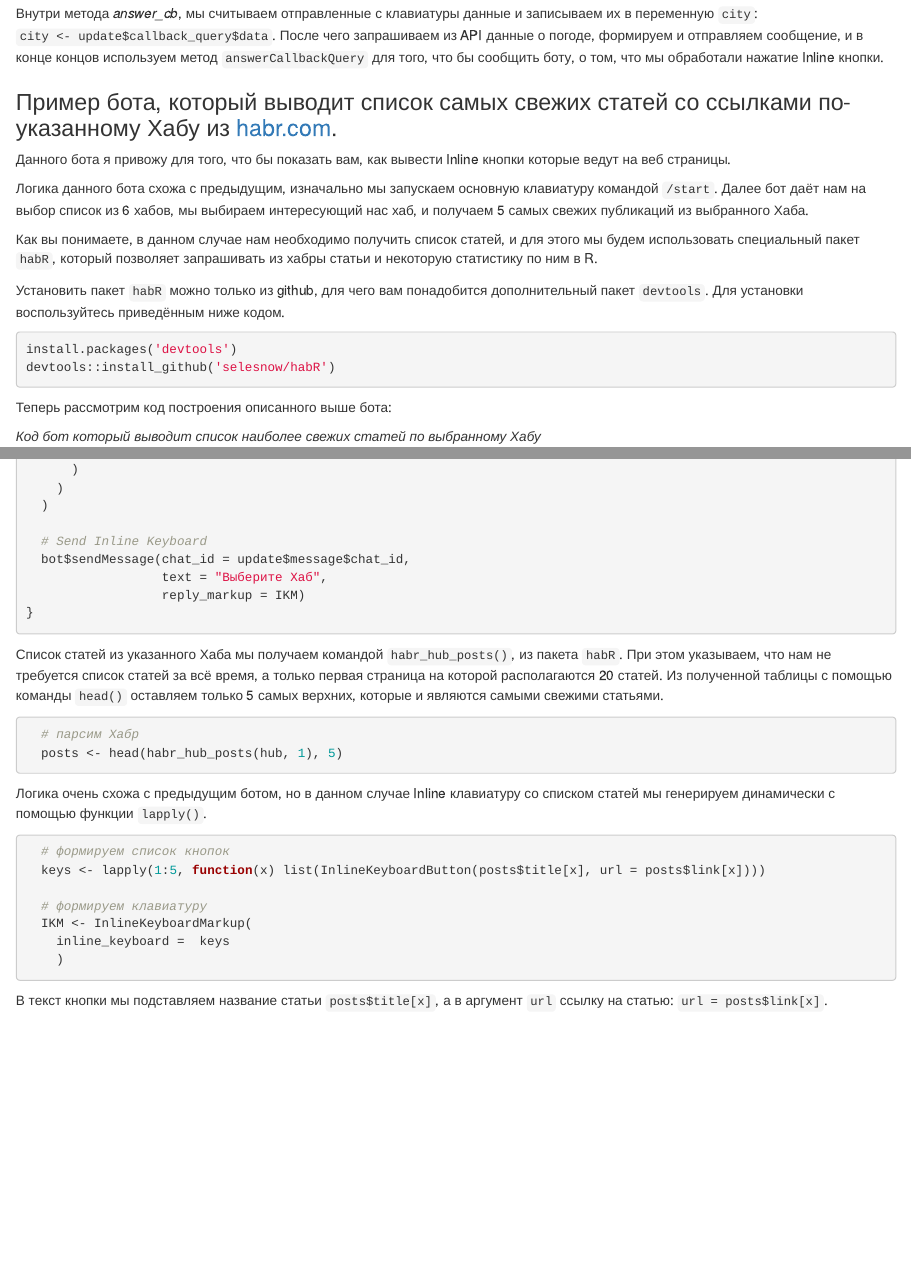
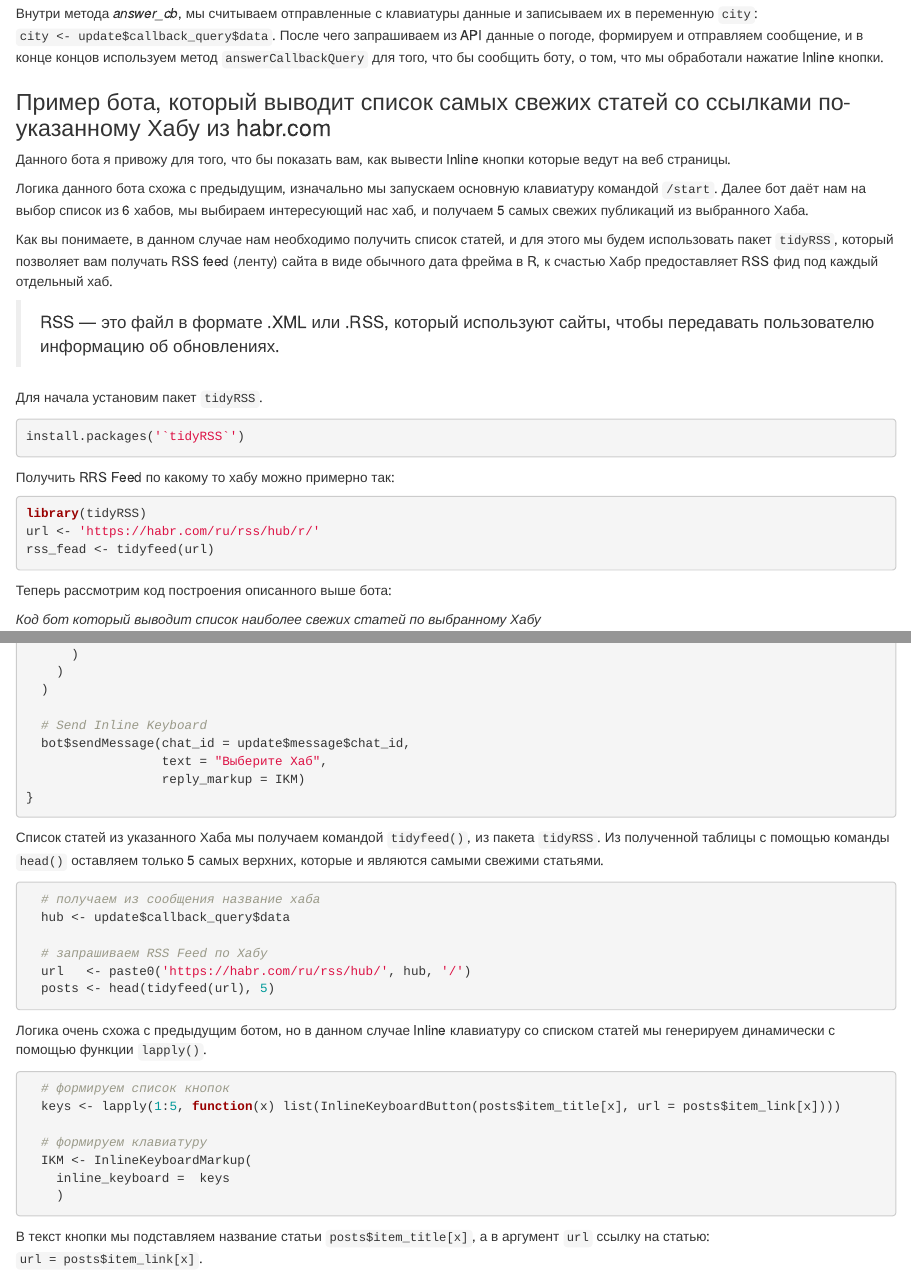
Before and after one commit to selesnow/build_telegram_bot_using_r, an R Markdown document (03-keyboard.Rmd): the page in a window 1100 px wide, from 12780 px down, and a second part further down, joined at a grey line. Rendered offline with R 4.5, knitr and Pandoc, with nearby package versions; drawn as R Markdown's standard HTML page in place of the format the file asks for.

Commit message:
В главе "[Как добавить боту поддержку клавиатуры]" переписан раздел "[Пример бота, который выводит список самых свежих статей со ссылками по-указанному Хабу из habr.com]". Ранее в этом разделе приводился код, в котором для парсинга информации о статьях использовался уже не актуальный пакет `habR`, теперь данный бот работает с RRS каналом Хабра, с помощью пакета `tidyRSS`.

````diff
--- a/03-keyboard.Rmd
+++ b/03-keyboard.Rmd
@@ -666,19 +666,28 @@ MessageFilters$weather <- BaseFilter(function(message) {
 
 Внутри метода *answer_cb*, мы считываем отправленные с клавиатуры данные и записываем их в переменную `city`: `city <- update$callback_query$data`. После чего запрашиваем из API данные о погоде, формируем и отправляем сообщение, и в конце концов используем метод `answerCallbackQuery` для того, что бы сообщить боту, о том, что мы обработали нажатие Inline кнопки.
 
-### Пример бота, который выводит список самых свежих статей со ссылками по-указанному Хабу из [habr.com](https://habr.com/).
+### Пример бота, который выводит список самых свежих статей со ссылками по-указанному Хабу из habr.com
 
 Данного бота я привожу для того, что бы показать вам, как вывести Inline кнопки которые ведут на веб страницы.
 
 Логика данного бота схожа с предыдущим, изначально мы запускаем основную клавиатуру командой `/start`. Далее бот даёт нам на выбор список из 6 хабов, мы выбираем интересующий нас хаб, и получаем 5 самых свежих публикаций из выбранного Хаба.
 
-Как вы понимаете, в данном случае нам необходимо получить список статей, и для этого мы будем использовать специальный пакет `habR`, который позволяет запрашивать из хабры статьи и некоторую статистику по ним в R.
+Как вы понимаете, в данном случае нам необходимо получить список статей, и для этого мы будем использовать пакет `tidyRSS`, который позволяет вам получать RSS feed (ленту) сайта в виде обычного дата фрейма в R, к счастью Хабр предоставляет RSS фид под каждый отдельный хаб.
 
-Установить пакет `habR` можно только из github, для чего вам понадобится дополнительный пакет `devtools`. Для установки воспользуйтесь приведённым ниже кодом.
+>RSS — это файл в формате .XML или .RSS, который используют сайты, чтобы передавать пользователю информацию об обновлениях.
+
+Для начала установим пакет `tidyRSS`.
 
 ```{r eval=FALSE}
-install.packages('devtools')
-devtools::install_github('selesnow/habR')
+install.packages('`tidyRSS`')
+```
+
+Получить RRS Feed по какому то хабу можно примерно так:
+
+```{r eval=FALSE}
+library(tidyRSS)
+url <- 'https://habr.com/ru/rss/hub/r/'
+rss_fead <- tidyfeed(url)
 ```
 
 Теперь рассмотрим код построения описанного выше бота:
@@ -832,18 +842,22 @@ habs <- function(bot, update) {
 }
 ```
 
-Список статей из указанного Хаба мы получаем командой `habr_hub_posts()`, из пакета `habR`. При этом указываем, что нам не требуется список статей за всё время, а только первая страница на которой располагаются 20 статей. Из полученной таблицы с помощью команды `head()` оставляем только 5 самых верхних, которые и являются самыми свежими статьями.
+Список статей из указанного Хаба мы получаем командой `tidyfeed()`, из пакета `tidyRSS`. Из полученной таблицы с помощью команды `head()` оставляем только 5 самых верхних, которые и являются самыми свежими статьями.
 
 ```{r eval=FALSE}
-  # парсим Хабр
-  posts <- head(habr_hub_posts(hub, 1), 5)
+  # получаем из сообщения название хаба
+  hub <- update$callback_query$data
+
+  # запрашиваем RSS Feed по Хабу
+  url   <- paste0('https://habr.com/ru/rss/hub/', hub, '/')
+  posts <- head(tidyfeed(url), 5)
 ```
 
 Логика очень схожа с предыдущим ботом, но в данном случае Inline клавиатуру со списком статей мы генерируем динамически с помощью функции `lapply()`.
 
 ```{r eval=FALSE}
   # формируем список кнопок
-  keys <- lapply(1:5, function(x) list(InlineKeyboardButton(posts$title[x], url = posts$link[x])))
+  keys <- lapply(1:5, function(x) list(InlineKeyboardButton(posts$item_title[x], url = posts$item_link[x])))
 
   # формируем клавиатуру
   IKM <- InlineKeyboardMarkup(
@@ -851,7 +865,7 @@ habs <- function(bot, update) {
     )
 ```
 
-В текст кнопки мы подставляем название статьи `posts$title[x]`, а в аргумент `url` ссылку на статью: `url = posts$link[x]`.
+В текст кнопки мы подставляем название статьи `posts$item_title[x]`, а в аргумент `url` ссылку на статью: `url = posts$item_link[x]`.
 
 Далее, создаём фильтр, обработчики и запускаем нашего бота.
 
````
Also changed, not shown: 98-news.Rmd (+6 -3 lines), docs/reference-keys.txt, docs/search.json, 03-keyboard.Rmd (15 more changed lines), 12 other files.
